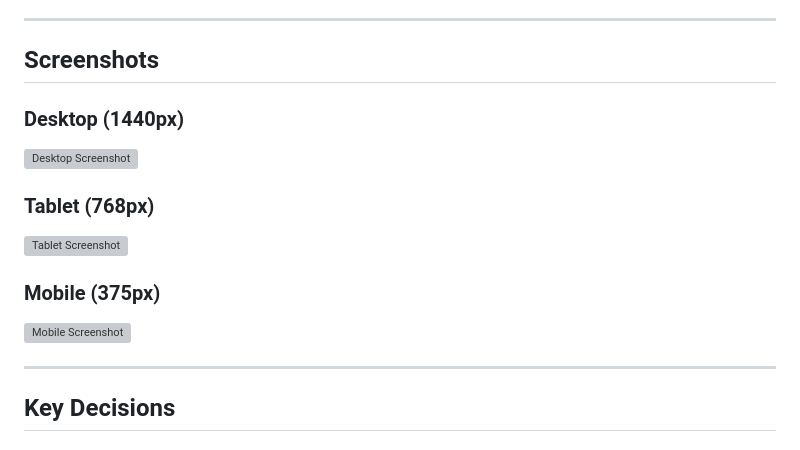
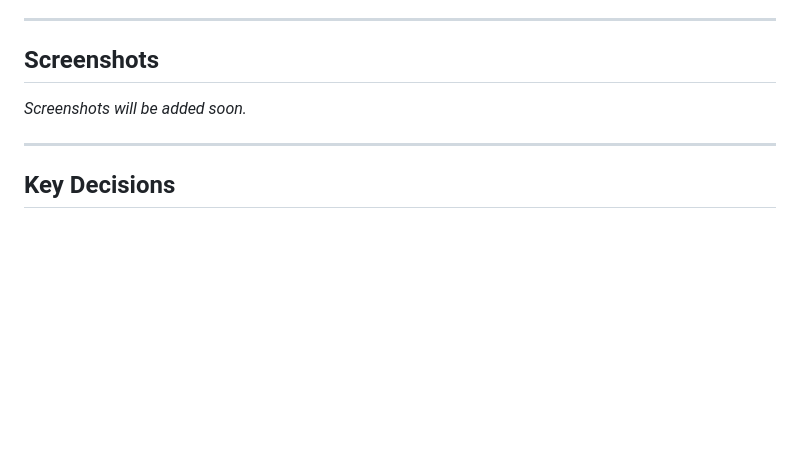
Before and after one commit to Ree-gift/studyflow, a Markdown page: README.md, the part around the change. GitHub-like rendering; blank space fills up the shorter version; grey boxes are pictures that could not be loaded.

Commit message:
Update README screenshots placeholder

```diff
--- a/README.md
+++ b/README.md
@@ -62,7 +62,9 @@ Deployed on Vercel. Any push to `main` branch triggers automatic deployment.
 ---
 
 ## Screenshots
+_Screenshots will be added soon._
 
+<!--
 ### Desktop (1440px)
 ![Desktop Screenshot](screenshots/desktop.png)
 
@@ -71,6 +73,7 @@ Deployed on Vercel. Any push to `main` branch triggers automatic deployment.
 
 ### Mobile (375px)
 ![Mobile Screenshot](screenshots/mobile.png)
+-->
 
 ---
 
```
